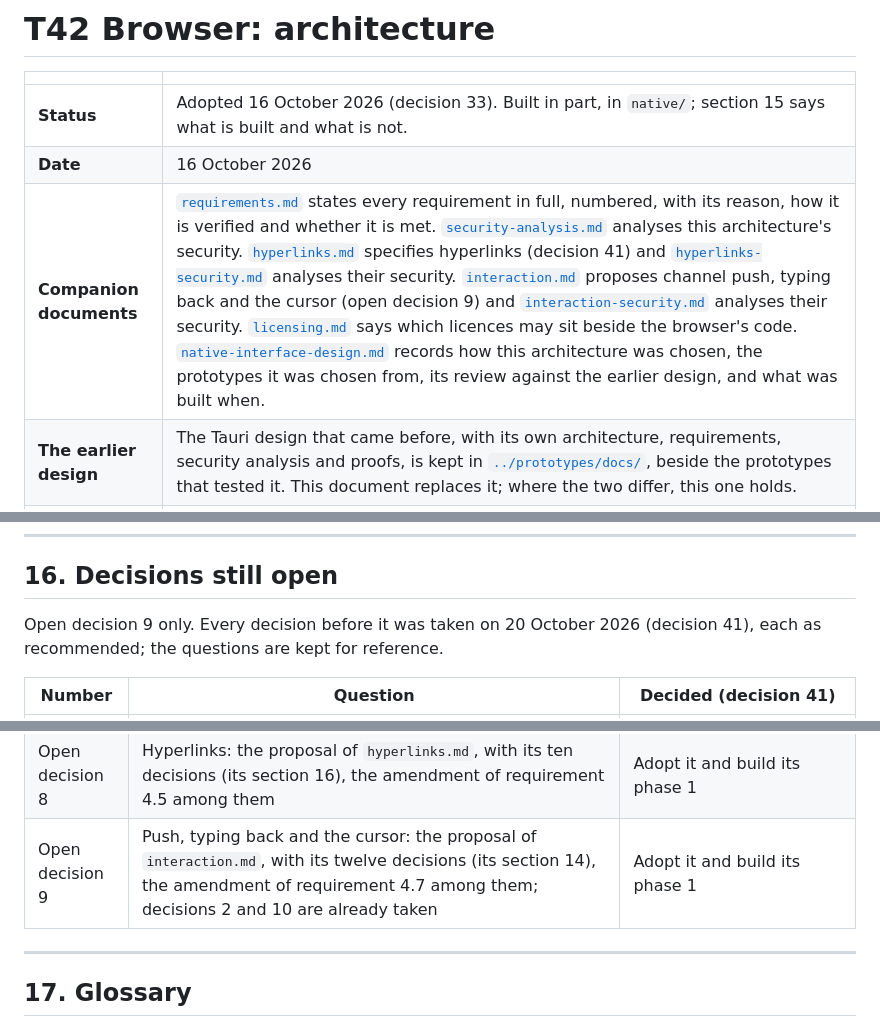
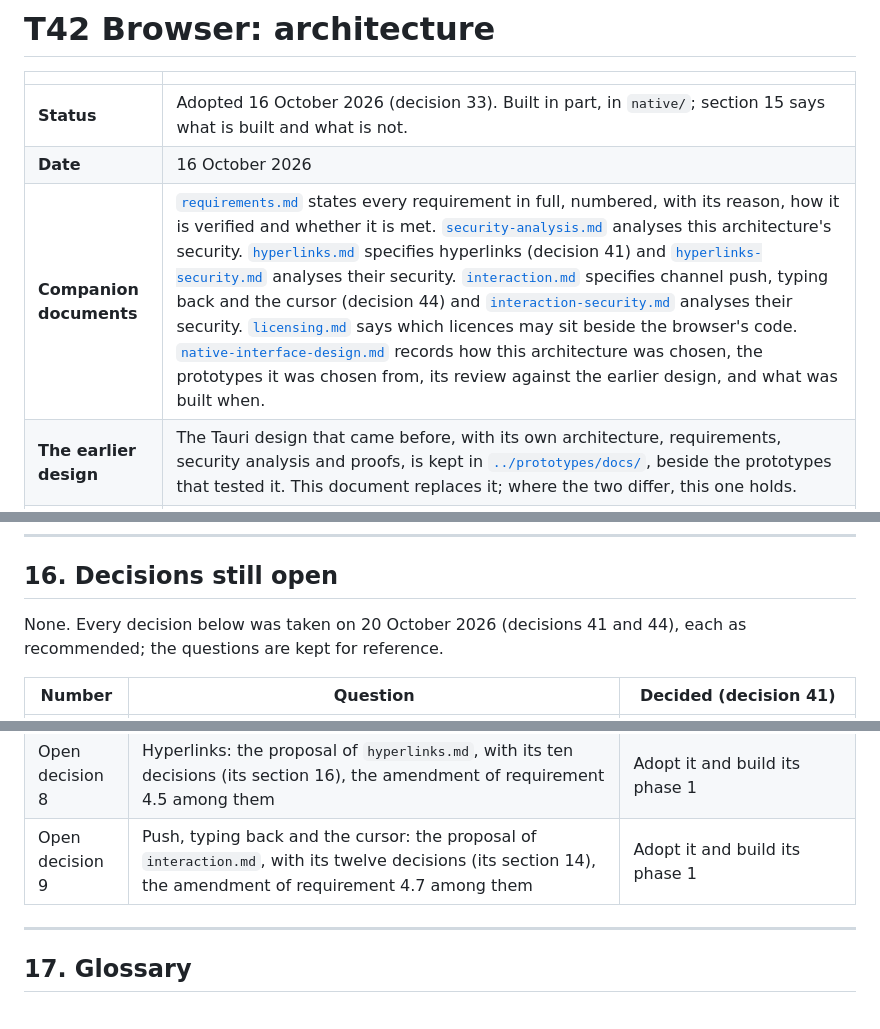
Before and after one commit to neoteletext/neoteletext-browser, a Markdown page: docs/architecture.md, 3 parts joined by grey strips. Drawn GitHub-style.

```diff
--- a/docs/architecture.md
+++ b/docs/architecture.md
@@ -4,7 +4,7 @@
 |---|---|
 | **Status** | Adopted 16 October 2026 (decision 33). Built in part, in `native/`; section 15 says what is built and what is not. |
 | **Date** | 16 October 2026 |
-| **Companion documents** | [`requirements.md`](requirements.md) states every requirement in full, numbered, with its reason, how it is verified and whether it is met. [`security-analysis.md`](security-analysis.md) analyses this architecture's security. [`hyperlinks.md`](hyperlinks.md) specifies hyperlinks (decision 41) and [`hyperlinks-security.md`](hyperlinks-security.md) analyses their security. [`interaction.md`](interaction.md) proposes channel push, typing back and the cursor (open decision 9) and [`interaction-security.md`](interaction-security.md) analyses their security. [`licensing.md`](licensing.md) says which licences may sit beside the browser's code. [`native-interface-design.md`](native-interface-design.md) records how this architecture was chosen, the prototypes it was chosen from, its review against the earlier design, and what was built when. |
+| **Companion documents** | [`requirements.md`](requirements.md) states every requirement in full, numbered, with its reason, how it is verified and whether it is met. [`security-analysis.md`](security-analysis.md) analyses this architecture's security. [`hyperlinks.md`](hyperlinks.md) specifies hyperlinks (decision 41) and [`hyperlinks-security.md`](hyperlinks-security.md) analyses their security. [`interaction.md`](interaction.md) specifies channel push, typing back and the cursor (decision 44) and [`interaction-security.md`](interaction-security.md) analyses their security. [`licensing.md`](licensing.md) says which licences may sit beside the browser's code. [`native-interface-design.md`](native-interface-design.md) records how this architecture was chosen, the prototypes it was chosen from, its review against the earlier design, and what was built when. |
 | **The earlier design** | The Tauri design that came before, with its own architecture, requirements, security analysis and proofs, is kept in [`../prototypes/docs/`](../prototypes/docs/), beside the prototypes that tested it. This document replaces it; where the two differ, this one holds. |
 | **Engine documents** | The teletext engine's own design lives in `~/devel/neoteletext`: `ARCHITECTURE.md`, `docs/channels.md`, `docs/web-discovery-security.md`, `docs/font-security.md`. This document refers to them by path. |
 
@@ -573,7 +574,7 @@ Still to come: the launcher and updater (section 12).
 
 ## 16. Decisions still open
 
-Open decision 9 only. Every decision before it was taken on 20 October 2026 (decision 41), each as recommended; the questions are kept for reference.
+None. Every decision below was taken on 20 October 2026 (decisions 41 and 44), each as recommended; the questions are kept for reference.
 
 | Number | Question | Decided (decision 41) |
 |---|---|---|
@@ -585,7 +586,7 @@ Open decision 9 only. Every decision before it was taken on 20 October 2026 (dec
 | Open decision 6 | The libraries of `native/Cargo.toml`, each by name (requirement 14.3) | Approve the list as built |
 | Open decision 7 | The browser's own licence: it has no `LICENSE` file and no `license` field (`licensing.md` section 1) | MIT, as the engine |
 | Open decision 8 | Hyperlinks: the proposal of `hyperlinks.md`, with its ten decisions (its section 16), the amendment of requirement 4.5 among them | Adopt it and build its phase 1 |
-| Open decision 9 | Push, typing back and the cursor: the proposal of `interaction.md`, with its twelve decisions (its section 14), the amendment of requirement 4.7 among them; decisions 2 and 10 are already taken | Adopt it and build its phase 1 |
+| Open decision 9 | Push, typing back and the cursor: the proposal of `interaction.md`, with its twelve decisions (its section 14), the amendment of requirement 4.7 among them | Adopt it and build its phase 1 |
 
 ---
 
```
Also changed, not shown: other parts of docs/architecture.md (+1 -0 lines), docs/interaction.md (+6 -4 lines).
